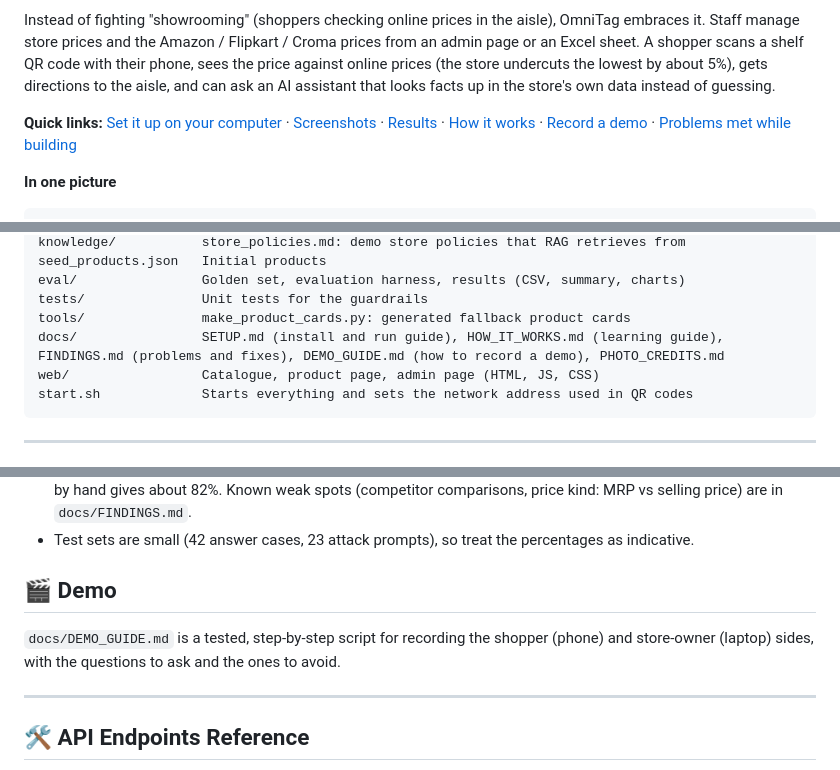
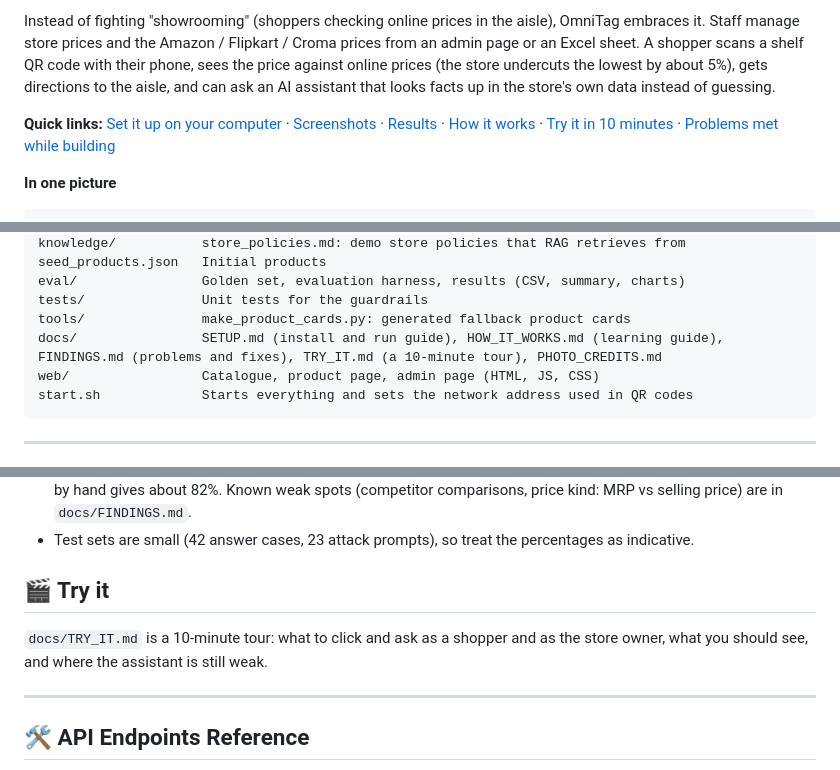
Before and after one commit to Sarup-A-K/ShopMart, a Markdown page: README.md, 3 parts joined by grey strips. Drawn GitHub-style.

Commit message:
docs: replace the recording guide with a short Try-it tour for visitors

````diff
--- a/README.md
+++ b/README.md
@@ -4,7 +4,7 @@ ShopMart (code name OmniTag) turns static paper price tags in a store into QR-li
 
 Instead of fighting "showrooming" (shoppers checking online prices in the aisle), OmniTag embraces it. Staff manage store prices and the Amazon / Flipkart / Croma prices from an admin page or an Excel sheet. A shopper scans a shelf QR code with their phone, sees the price against online prices (the store undercuts the lowest by about 5%), gets directions to the aisle, and can ask an AI assistant that looks facts up in the store's own data instead of guessing.
 
-**Quick links:** [Set it up on your computer](docs/SETUP.md) · [Screenshots](#-screenshots) · [Results](#-results) · [How it works](docs/HOW_IT_WORKS.md) · [Record a demo](docs/DEMO_GUIDE.md) · [Problems met while building](docs/FINDINGS.md)
+**Quick links:** [Set it up on your computer](docs/SETUP.md) · [Screenshots](#-screenshots) · [Results](#-results) · [How it works](docs/HOW_IT_WORKS.md) · [Try it in 10 minutes](docs/TRY_IT.md) · [Problems met while building](docs/FINDINGS.md)
 
 **In one picture**
 
@@ -72,7 +72,7 @@ seed_products.json   Initial products
 eval/                Golden set, evaluation harness, results (CSV, summary, charts)
 tests/               Unit tests for the guardrails
 tools/               make_product_cards.py: generated fallback product cards
-docs/                SETUP.md (install and run guide), HOW_IT_WORKS.md (learning guide), FINDINGS.md (problems and fixes), DEMO_GUIDE.md (how to record a demo), PHOTO_CREDITS.md
+docs/                SETUP.md (install and run guide), HOW_IT_WORKS.md (learning guide), FINDINGS.md (problems and fixes), TRY_IT.md (a 10-minute tour), PHOTO_CREDITS.md
 web/                 Catalogue, product page, admin page (HTML, JS, CSS)
 start.sh             Starts everything and sets the network address used in QR codes
 ```
@@ -150,9 +150,9 @@ The chart shows first drafts: the full system's first drafts contain a wrong fac
 * "Correct" is an automatic check that every expected fact appears in the answer. It is lenient: reading the answers by hand gives about 82%. Known weak spots (competitor comparisons, price kind: MRP vs selling price) are in `docs/FINDINGS.md`.
 * Test sets are small (42 answer cases, 23 attack prompts), so treat the percentages as indicative.
 
-## 🎬 Demo
+## 🎬 Try it
 
-`docs/DEMO_GUIDE.md` is a tested, step-by-step script for recording the shopper (phone) and store-owner (laptop) sides, with the questions to ask and the ones to avoid.
+`docs/TRY_IT.md` is a 10-minute tour: what to click and ask as a shopper and as the store owner, what you should see, and where the assistant is still weak.
 
 ---
 
````
Also changed, not shown: docs/SETUP.md (+1 -1 lines), docs/TRY_IT.md (added, +44 -0 lines).
